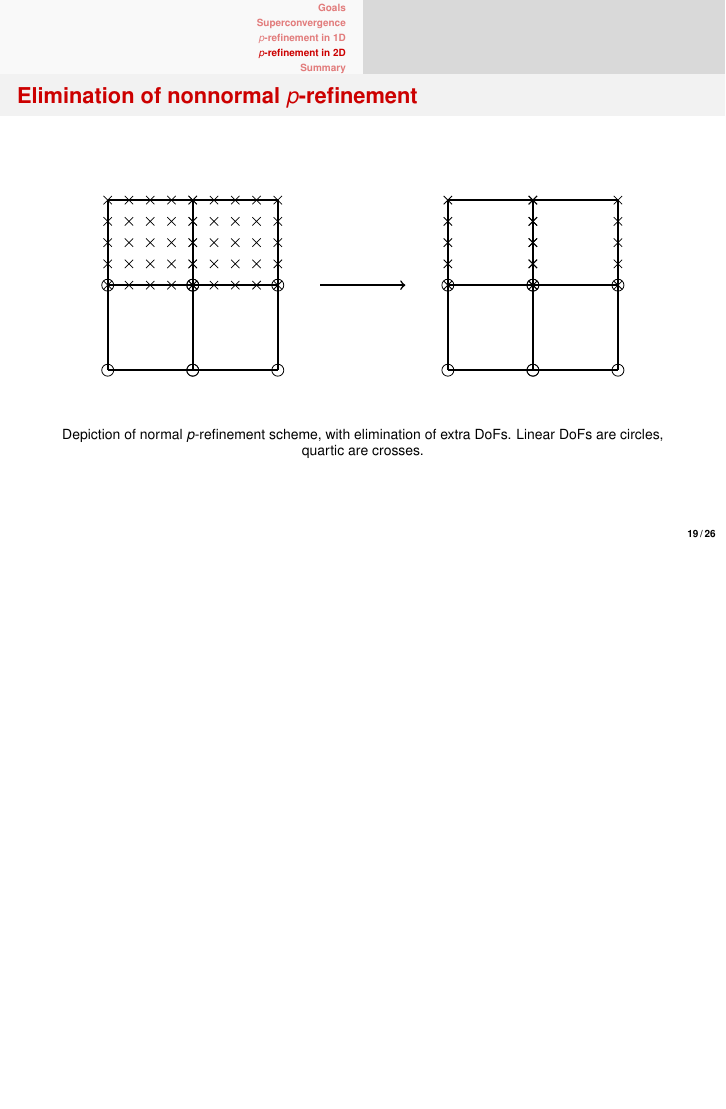
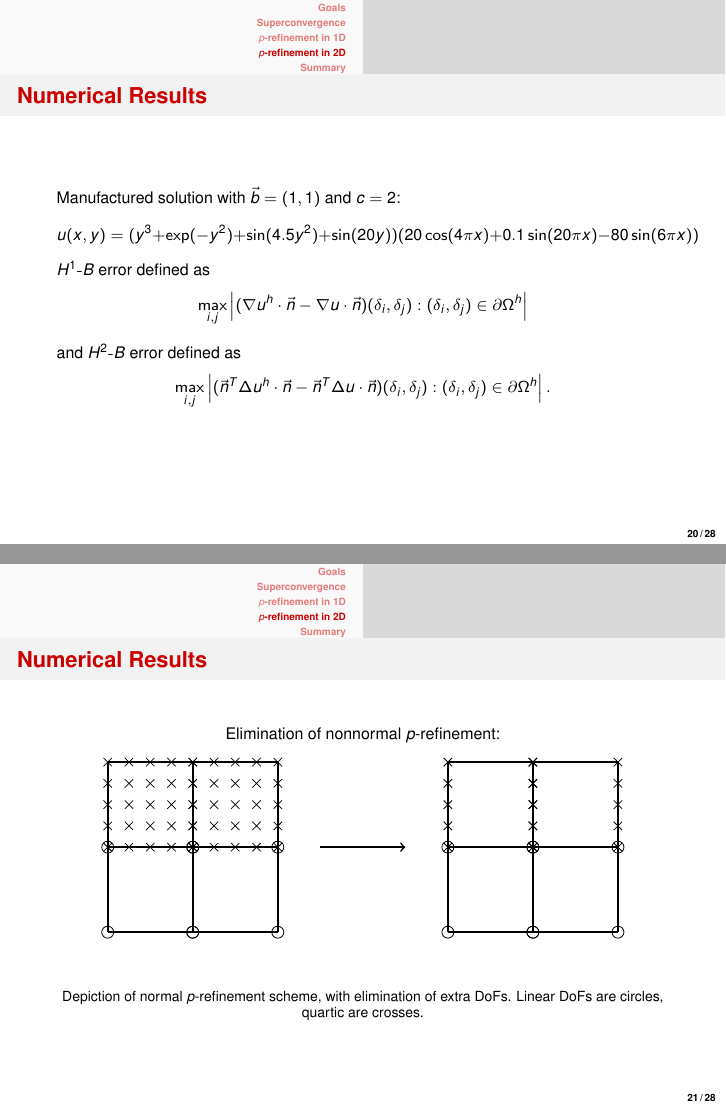
Before and after one commit to drwells/slides, LaTeX slides (Pittsburgh2017/slides.tex): page 34 of 41 before the commit and pages 37 and 38 of 45 after it, the two joined at a grey line, the shorter picture padded with empty space. Compiled offline with pdfLaTeX.

Commit message:
Add Pittsburgh changes

```diff
--- a/Pittsburgh2017/slides.tex
+++ b/Pittsburgh2017/slides.tex
@@ -27,6 +27,7 @@
 \newcommand*{\vcenterimage}[1]{\vcenter{\hbox{\includegraphics[width=2in]{#1}}}}
 \newcommand*{\vcenterarrow}{\vcenter{\hbox{$\Longrightarrow$}}}
 
+\DeclareMathOperator{\hyphen}{-}
 
 \definecolor{RPIred}{rgb}{ 0.87,0.12, 0.20}
 \definecolor{ballblue}{rgb}{0.13, 0.67, 0.8}
@@ -358,10 +372,38 @@ cross/.default={2.5pt}}
 \end{frame}
 
 \begin{frame}
-    \frametitle{Elimination of nonnormal \(p\)-refinement}
+    \frametitle{Numerical Results}
+    Manufactured solution with \(\vec{b} = (1, 1)\) and \(c = 2\):
+    \begin{equation*}
+        u(x, y) = (y^3 + \exp(-y^2) + \sin(4.5 y^2) + \sin(20 y)) (20 \cos(4 \pi x)
+        + 0.1 \sin(20 \pi x) - 80 \sin(6 \pi x))
+    \end{equation*}
+    \pause
+    \(H^1{\hyphen}B\) error defined as
+    \begin{equation*}
+        \max_{i, j}
+        \left|
+        (\nabla u^h \cdot \vec{n} -
+        \nabla u \cdot \vec{n})(\delta_i, \delta_j)
+        : (\delta_i, \delta_j) \in \partial \Omega^h
+        \right|
+    \end{equation*}
+    and \(H^2{\hyphen}B\) error defined as
+    \begin{equation*}
+        \max_{i, j}
+        \left|
+        (\vec{n}^T \Delta u^h \cdot \vec{n} -
+        \vec{n}^T \Delta u \cdot \vec{n})(\delta_i, \delta_j)
+        : (\delta_i, \delta_j) \in \partial \Omega^h
+        \right|.
+    \end{equation*}
+\end{frame}
+
+\begin{frame}
+    \frametitle{Numerical Results}
     \begin{figure}
         \centering
-
+        Elimination of nonnormal \(p\)-refinement:
         \include{constraints}
         \caption{Depiction of normal \(p\)-refinement scheme, with elimination
         of extra DoFs. Linear DoFs are circles, quartic are crosses.}
```
Also changed, not shown: Pittsburgh2017/slides.pdf, Pittsburgh2017/slides.tex (29 more changed lines).
